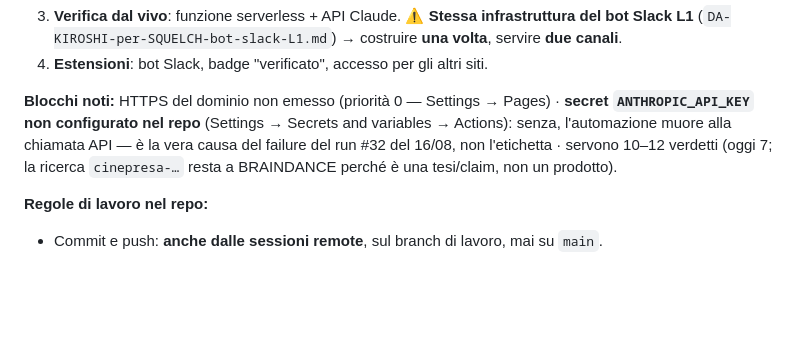
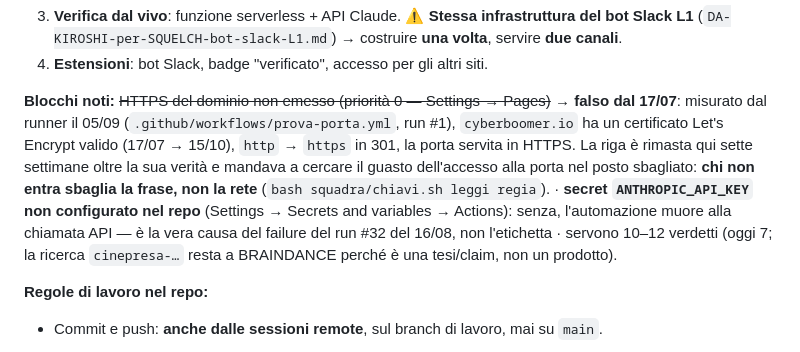
Before and after one commit to Pierluigi-De-Palo/anima-console, a Markdown page: CLAUDE.md, the part around the change. Drawn GitHub-style; blank space fills up the shorter version.

Commit message:
CLAUDE.md smette di dire che l'HTTPS di cyberboomer.io non è emesso: misurato dal runner, il certificato c'è dal 17/07
Co-Authored-By: Claude Fable 5.1 <noreply@anthropic.com>
Claude-Session: https://claude.ai/code/session_01TY3PwkZsFPSve4WMHpUWMq

```diff
--- a/CLAUDE.md
+++ b/CLAUDE.md
@@ -102,7 +102,7 @@ Quando lavori in **Claude Code** su questo repo (GitHub: `anima-console`), la mi
 3. **Verifica dal vivo**: funzione serverless + API Claude. ⚠️ **Stessa infrastruttura del bot Slack L1** (`DA-KIROSHI-per-SQUELCH-bot-slack-L1.md`) → costruire **una volta**, servire **due canali**.
 4. **Estensioni**: bot Slack, badge "verificato", accesso per gli altri siti.
 
-**Blocchi noti:** HTTPS del dominio non emesso (priorità 0 — Settings → Pages) · **secret `ANTHROPIC_API_KEY` non configurato nel repo** (Settings → Secrets and variables → Actions): senza, l'automazione muore alla chiamata API — è la vera causa del failure del run #32 del 16/08, non l'etichetta · servono 10–12 verdetti (oggi 7; la ricerca `cinepresa-…` resta a BRAINDANCE perché è una tesi/claim, non un prodotto).
+**Blocchi noti:** ~~HTTPS del dominio non emesso (priorità 0 — Settings → Pages)~~ → **falso dal 17/07**: misurato dal runner il 05/09 (`.github/workflows/prova-porta.yml`, run #1), `cyberboomer.io` ha un certificato Let's Encrypt valido (17/07 → 15/10), `http` → `https` in 301, la porta servita in HTTPS. La riga è rimasta qui sette settimane oltre la sua verità e mandava a cercare il guasto dell'accesso alla porta nel posto sbagliato: **chi non entra sbaglia la frase, non la rete** (`bash squadra/chiavi.sh leggi regia`). · **secret `ANTHROPIC_API_KEY` non configurato nel repo** (Settings → Secrets and variables → Actions): senza, l'automazione muore alla chiamata API — è la vera causa del failure del run #32 del 16/08, non l'etichetta · servono 10–12 verdetti (oggi 7; la ricerca `cinepresa-…` resta a BRAINDANCE perché è una tesi/claim, non un prodotto).
 
 **Regole di lavoro nel repo:**
 - Commit e push: **anche dalle sessioni remote**, sul branch di lavoro, mai su `main`.
```
